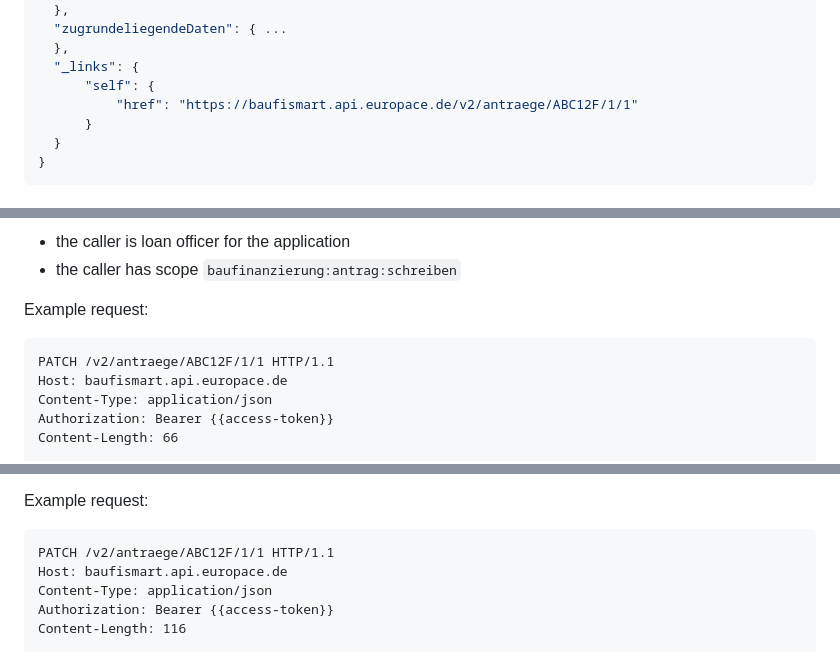
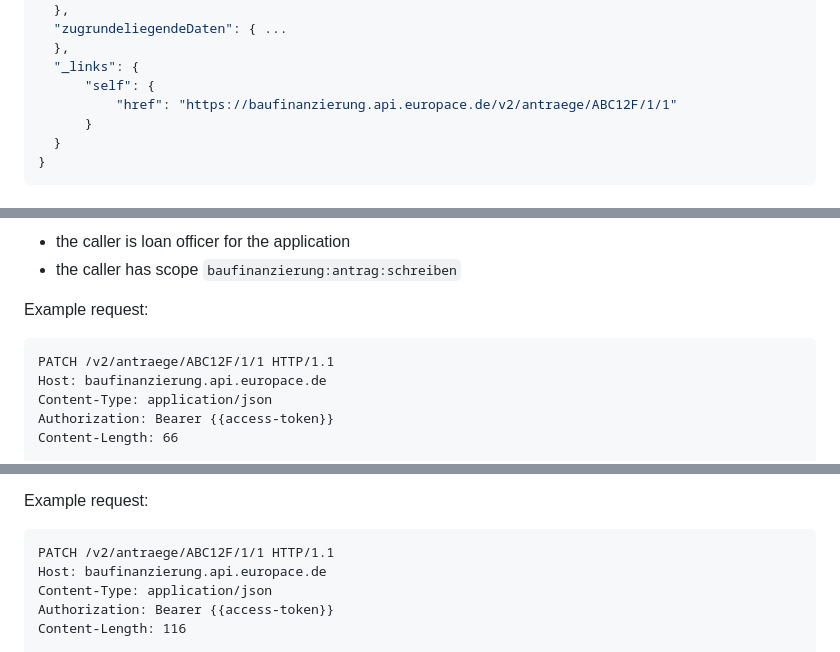
Before and after one commit to europace/baufismart-antraege-api, a Markdown page: README.md, 3 parts joined by grey strips. Drawn GitHub-style.

````diff
--- a/README.md
+++ b/README.md
@@ -238,7 +238,7 @@ You will receive a list of antraege with all the data.
   },
   "_links": {
       "self": {
-          "href": "https://baufismart.api.europace.de/v2/antraege/ABC12F/1/1"
+          "href": "https://baufinanzierung.api.europace.de/v2/antraege/ABC12F/1/1"
       }
   }
 }
@@ -266,7 +266,7 @@ Example request:
 
 ``` http
 PATCH /v2/antraege/ABC12F/1/1 HTTP/1.1
-Host: baufismart.api.europace.de
+Host: baufinanzierung.api.europace.de
 Content-Type: application/json
 Authorization: Bearer {{access-token}}
 Content-Length: 66
@@ -302,7 +302,7 @@ Example request:
 
 ``` http
 PATCH /v2/antraege/ABC12F/1/1 HTTP/1.1
-Host: baufismart.api.europace.de
+Host: baufinanzierung.api.europace.de
 Content-Type: application/json
 Authorization: Bearer {{access-token}}
 Content-Length: 116
````
Also changed, not shown: other parts of README.md (+13 -13 lines).
